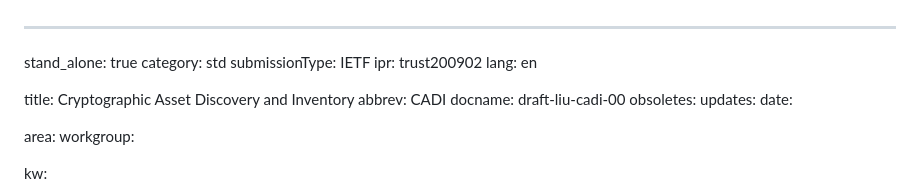
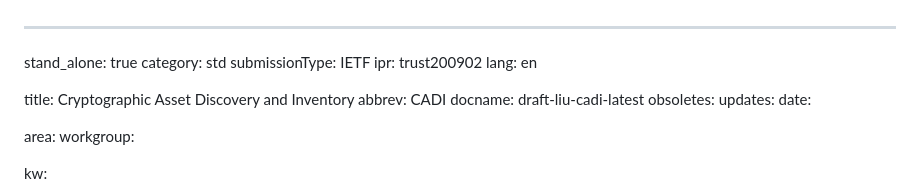
Before and after one commit to liuchunchi/draft-liu-CADI, a Markdown page: draft-liu-cadi.md, the part around the change. GitHub-like rendering.

Commit message:
Update draft labels

```diff
--- a/draft-liu-cadi.md
+++ b/draft-liu-cadi.md
@@ -7,7 +7,7 @@ lang: en
 
 title: Cryptographic Asset Discovery and Inventory
 abbrev: CADI
-docname: draft-liu-cadi-00
+docname: draft-liu-cadi-latest
 obsoletes:
 updates:
 date:
```
